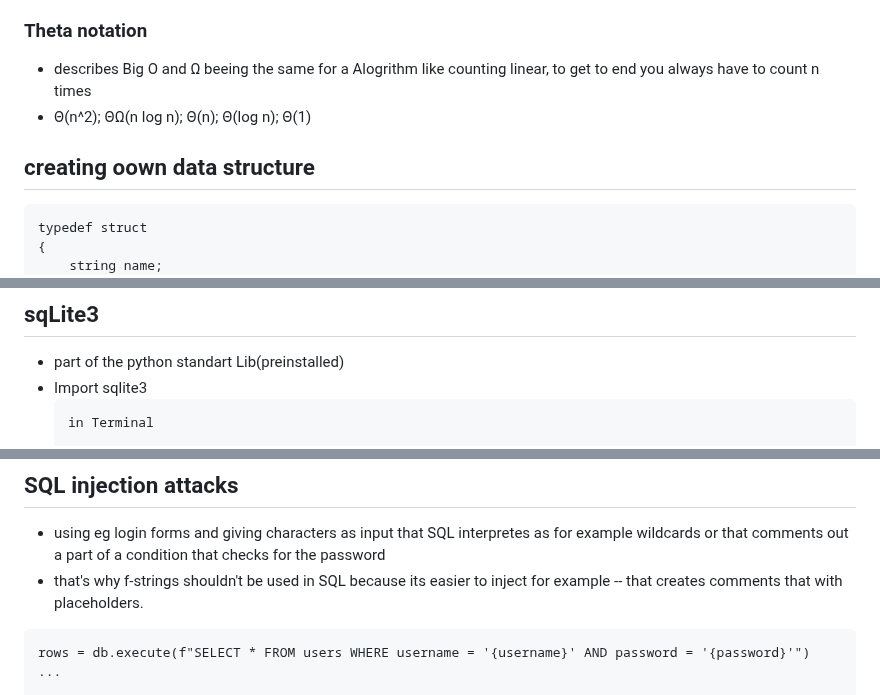
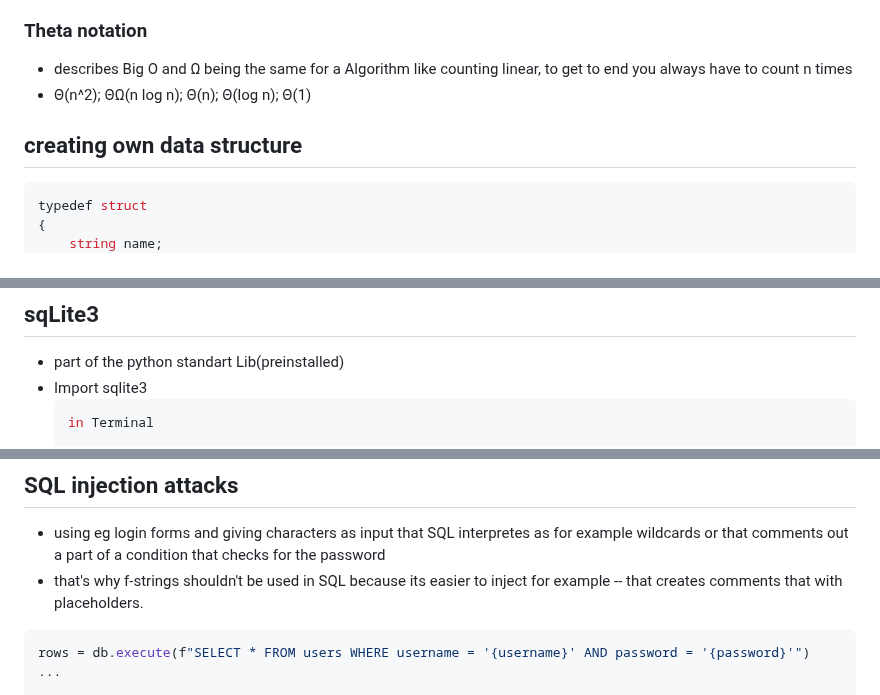
Before and after one commit to MichelleHaase/CS50p_x, a Markdown page: notes_CS50x.md, 3 parts joined by grey strips. GitHub-like rendering.

````diff
--- a/notes_CS50x.md
+++ b/notes_CS50x.md
@@ -368,11 +368,11 @@ int main(int argc, string argv[]) #argc argument count argv argument vector
 * binary would be O(log n) and Ω(1)
 
 ### Theta notation
-* describes Big O and Ω beeing the same for a Alogrithm like counting linear, to get to end you always have to count n times
+* describes Big O and Ω being the same for a Algorithm like counting linear, to get to end you always have to count n times
 * Θ(n^2); ΘΩ(n log n); Θ(n); Θ(log n); Θ(1)
 
-## creating oown data structure
-```
+## creating own data structure
+```c
 typedef struct
 {
     string name;
@@ -921,7 +921,7 @@ with open("favorites.csv", "r") as file:
 ## sqLite3
 * part of the python standart Lib(preinstalled)
 * Import sqlite3
-  ```
+  ```sql
   in Terminal
 
   $ sqlite3 Database_name.db - creates and/ or activates db
@@ -944,7 +944,7 @@ with open("favorites.csv", "r") as file:
 ## SQL injection attacks
 * using eg login forms and giving characters as input that SQL interpretes as for example wildcards or that comments out a part of a condition that checks for the password
 * that's why f-strings shouldn't be used in SQL because its easier to inject for example -- that creates comments that with placeholders.
-```
+```sql
 rows = db.execute(f"SELECT * FROM users WHERE username = '{username}' AND password = '{password}'")
 ...
 
````
Also changed, not shown: other parts of notes_CS50x.md (+85 -34 lines).
